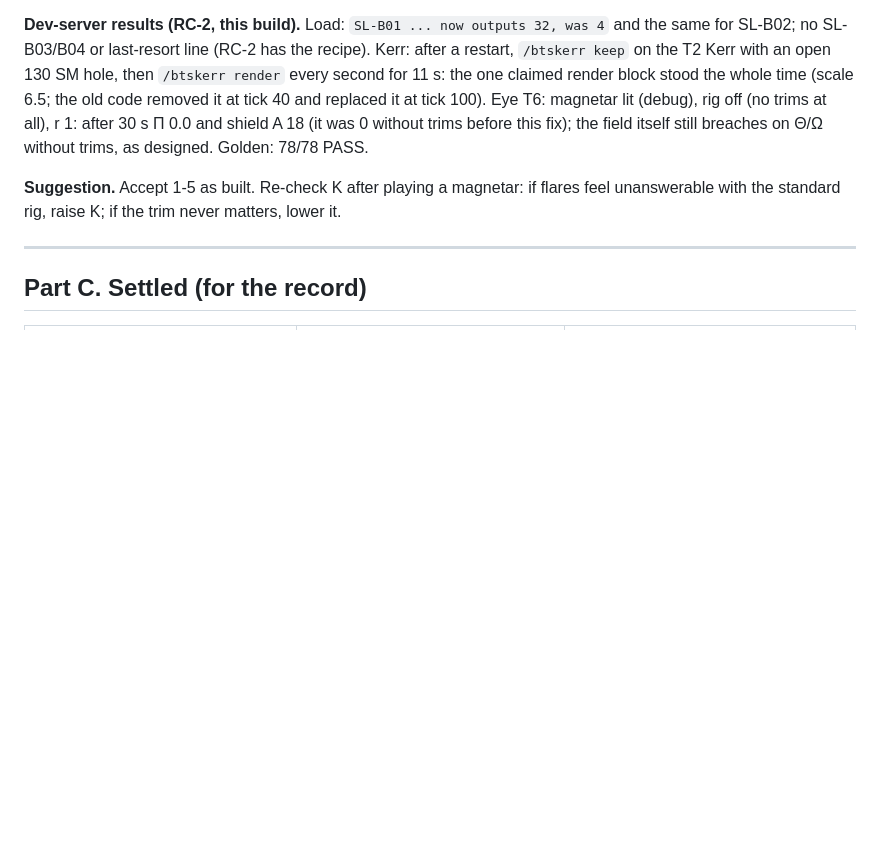
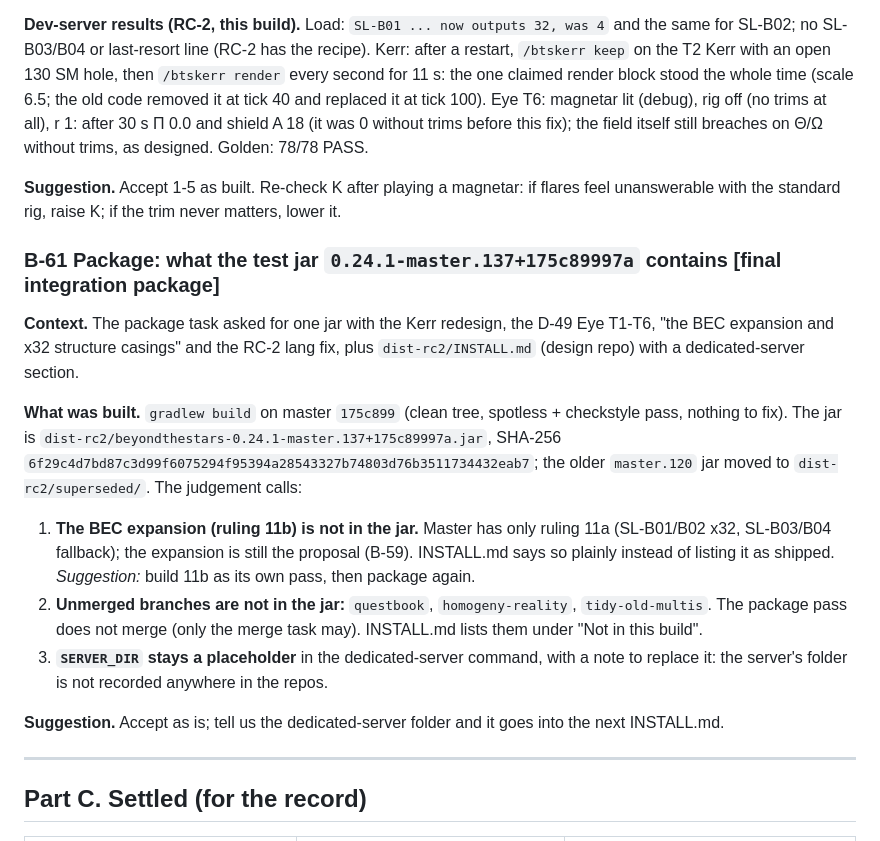
Before and after one commit to v3rysp3d/GTNH-Beyond-the-Stars, a Markdown page: docs/singularity-ladder-questions.md, the part around the change. Rendered like a GitHub page; blank space fills up the shorter version.

Commit message:
wip: final integration package: question B-61 (test jar 0.24.1-master.137+28406cf1ef from 28406cf; the 11b BEC expansion and the questbook / homogeny-reality / tidy-old-multis branches are not in it; dedicated-server SERVER_DIR left as a placeholder)

```diff
--- a/docs/singularity-ladder-questions.md
+++ b/docs/singularity-ladder-questions.md
@@ -1873,6 +1873,27 @@ breaches on Θ/Ω without trims, as designed. Golden: 78/78 PASS.
 **Suggestion.** Accept 1-5 as built. Re-check K after playing a magnetar: if flares feel unanswerable with the
 standard rig, raise K; if the trim never matters, lower it.
 
+### B-61 Package: what the test jar `0.24.1-master.137+175c89997a` contains [final integration package]
+
+**Context.** The package task asked for one jar with the Kerr redesign, the D-49 Eye T1-T6, "the BEC expansion and
+x32 structure casings" and the RC-2 lang fix, plus `dist-rc2/INSTALL.md` (design repo) with a dedicated-server
+section.
+
+**What was built.** `gradlew build` on master `175c899` (clean tree, spotless + checkstyle pass, nothing to fix). The
+jar is `dist-rc2/beyondthestars-0.24.1-master.137+175c89997a.jar`, SHA-256
+`6f29c4d7bd87c3d99f6075294f95394a28543327b74803d76b3511734432eab7`; the older `master.120` jar moved to
+`dist-rc2/superseded/`. The judgement calls:
+
+1. **The BEC expansion (ruling 11b) is not in the jar.** Master has only ruling 11a (SL-B01/B02 x32, SL-B03/B04
+   fallback); the expansion is still the proposal (B-59). INSTALL.md says so plainly instead of listing it as
+   shipped. *Suggestion:* build 11b as its own pass, then package again.
+2. **Unmerged branches are not in the jar:** `questbook`, `homogeny-reality`, `tidy-old-multis`. The package pass
+   does not merge (only the merge task may). INSTALL.md lists them under "Not in this build".
+3. **`SERVER_DIR` stays a placeholder** in the dedicated-server command, with a note to replace it: the server's folder is
+   not recorded anywhere in the repos.
+
+**Suggestion.** Accept as is; tell us the dedicated-server folder and it goes into the next INSTALL.md.
+
 ---
 
 ## Part C. Settled (for the record)
```
